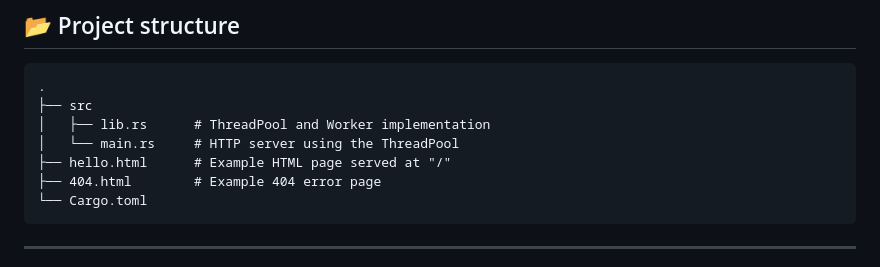
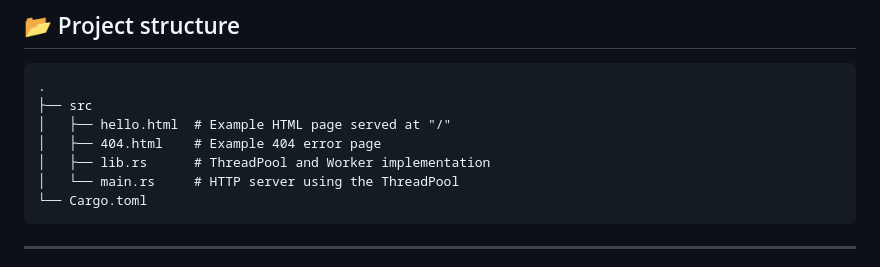
Before and after one commit to JaimeFine/Rust_Learning_Projects, a Markdown page: miniserver/README.md, the part around the change. Drawn GitHub-style.

````diff
--- a/miniserver/README.md
+++ b/miniserver/README.md
@@ -28,10 +28,10 @@ A simple, minimal HTTP server that handles incoming requests concurrently using
 ```text
 .
 ├── src
+│   ├── hello.html  # Example HTML page served at "/"
+│   ├── 404.html    # Example 404 error page
 │   ├── lib.rs      # ThreadPool and Worker implementation
 │   └── main.rs     # HTTP server using the ThreadPool
-├── hello.html      # Example HTML page served at "/"
-├── 404.html        # Example 404 error page
 └── Cargo.toml
 ```
 
````
